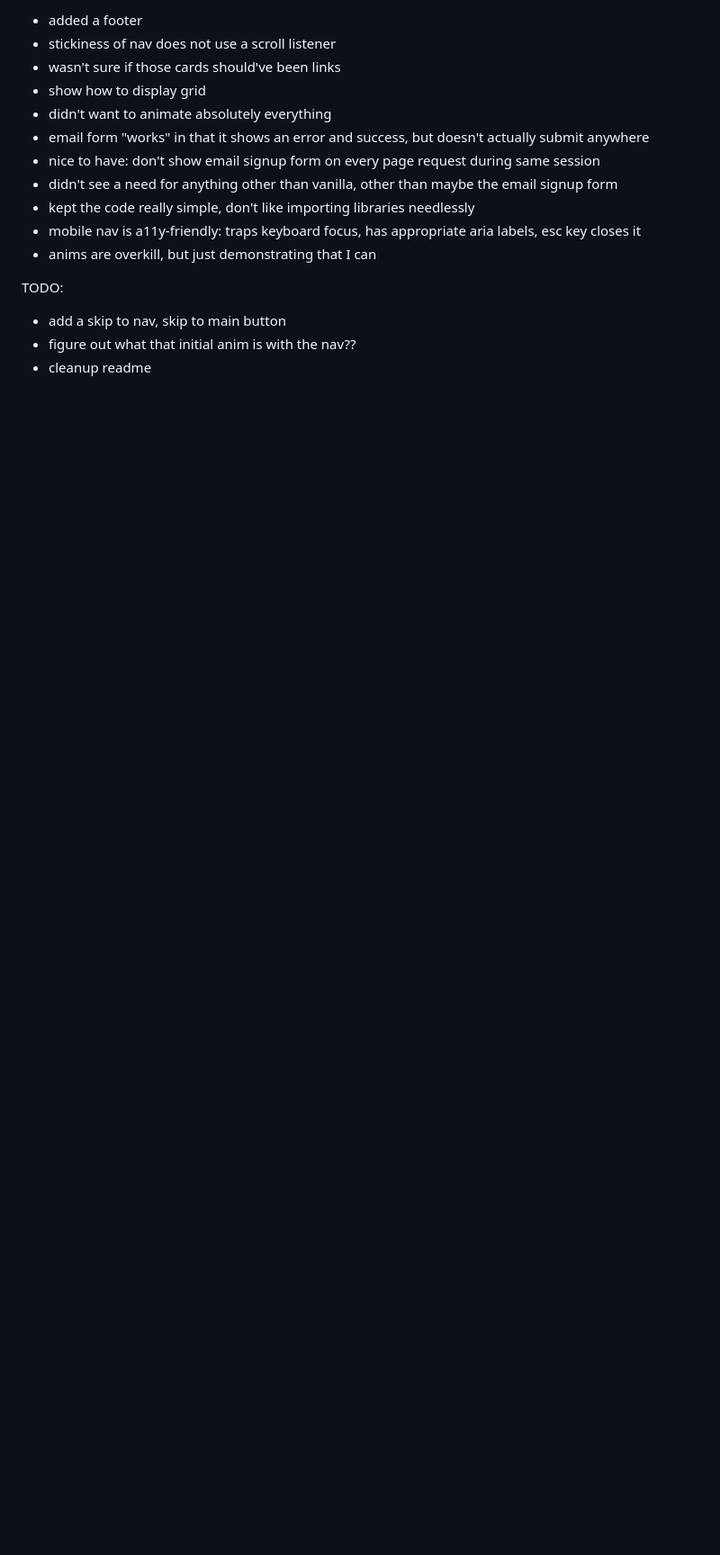
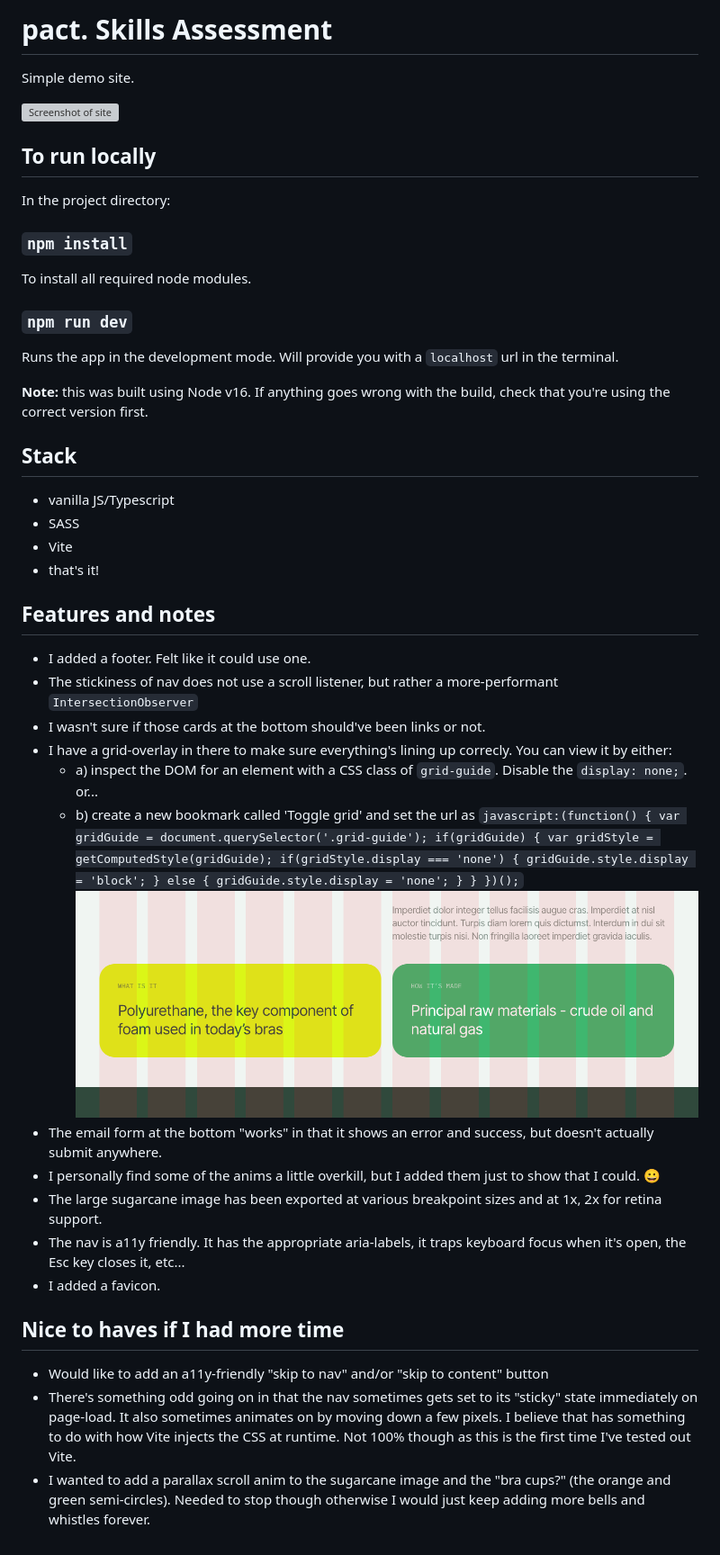
Before and after one commit to darrenortiz77/cane, a Markdown page: README.md, the part around the change. Shown: that part at 90% size. Rendered like a GitHub page; pictures changed too: grid-guide.png (added); blank space fills up the shorter version; grey boxes are pictures that could not be loaded.

Commit message:
cleaned up readme

```diff
--- a/README.md
+++ b/README.md
@@ -1,17 +1,47 @@
-- added a footer
-- stickiness of nav does not use a scroll listener
-- wasn't sure if those cards should've been links
-- show how to display grid
-- didn't want to animate absolutely everything
-- email form "works" in that it shows an error and success, but doesn't actually submit anywhere
-- nice to have: don't show email signup form on every page request during same session
-- didn't see a need for anything other than vanilla, other than maybe the email signup form
-- kept the code really simple, don't like importing libraries needlessly
-- mobile nav is a11y-friendly: traps keyboard focus, has appropriate aria labels, esc key closes it
-- anims are overkill, but just demonstrating that I can
+# pact. Skills Assessment
 
-TODO:
+Simple demo site.
 
-- add a skip to nav, skip to main button
-- figure out what that initial anim is with the nav??
-- cleanup readme
+![Screenshot of site](screenshot.png)
+
+## To run locally
+
+In the project directory:
+
+### `npm install`
+
+To install all required node modules.
+
+### `npm run dev`
+
+Runs the app in the development mode. Will provide you with a `localhost` url in the terminal.
+
+**Note:** this was built using Node v16. If anything goes wrong with the build, check that you're using the correct version first.
+
+## Stack
+
+- vanilla JS/Typescript
+- SASS
+- Vite
+- that's it!
+
+## Features and notes
+
+- I added a footer. Felt like it could use one.
+- The stickiness of nav does not use a scroll listener, but rather a more-performant `IntersectionObserver`
+- I wasn't sure if those cards at the bottom should've been links or not.
+- I have a grid-overlay in there to make sure everything's lining up correcly. You can view it by either:
+  - a) inspect the DOM for an element with a CSS class of `grid-guide`. Disable the `display: none;`. or...
+  - b) create a new bookmark called 'Toggle grid' and set the url as `javascript:(function() { var gridGuide = document.querySelector('.grid-guide'); if(gridGuide) { var gridStyle = getComputedStyle(gridGuide); if(gridStyle.display === 'none') { gridGuide.style.display = 'block'; } else { gridGuide.style.display = 'none'; } } })();`
+    ![grid guide](grid-guide.png)
+- The email form at the bottom "works" in that it shows an error and success, but doesn't actually submit anywhere.
+- I personally find some of the anims a little overkill, but I added them just to show that I could. 😀
+- The large sugarcane image has been exported at various breakpoint sizes and at 1x, 2x for retina support.
+- The nav is a11y friendly. It has the appropriate aria-labels, it traps keyboard focus when it's open, the Esc key closes it, etc...
+- I added a favicon.
+
+## Nice to haves if I had more time
+
+- Would like to add an a11y-friendly "skip to nav" and/or "skip to content" button
+- There's something odd going on in that the nav sometimes gets set to its "sticky" state immediately on page-load. It also sometimes animates on by moving down a few pixels. I believe that has something to do with how Vite injects the CSS at runtime. Not 100% though as this is the first time I've tested out Vite.
+- I wanted to add a parallax scroll anim to the sugarcane image and the "bra cups?" (the orange and green semi-circles). Needed to stop though otherwise I would just keep adding more bells and whistles forever.
```
Also changed, not shown: 4 other files.
